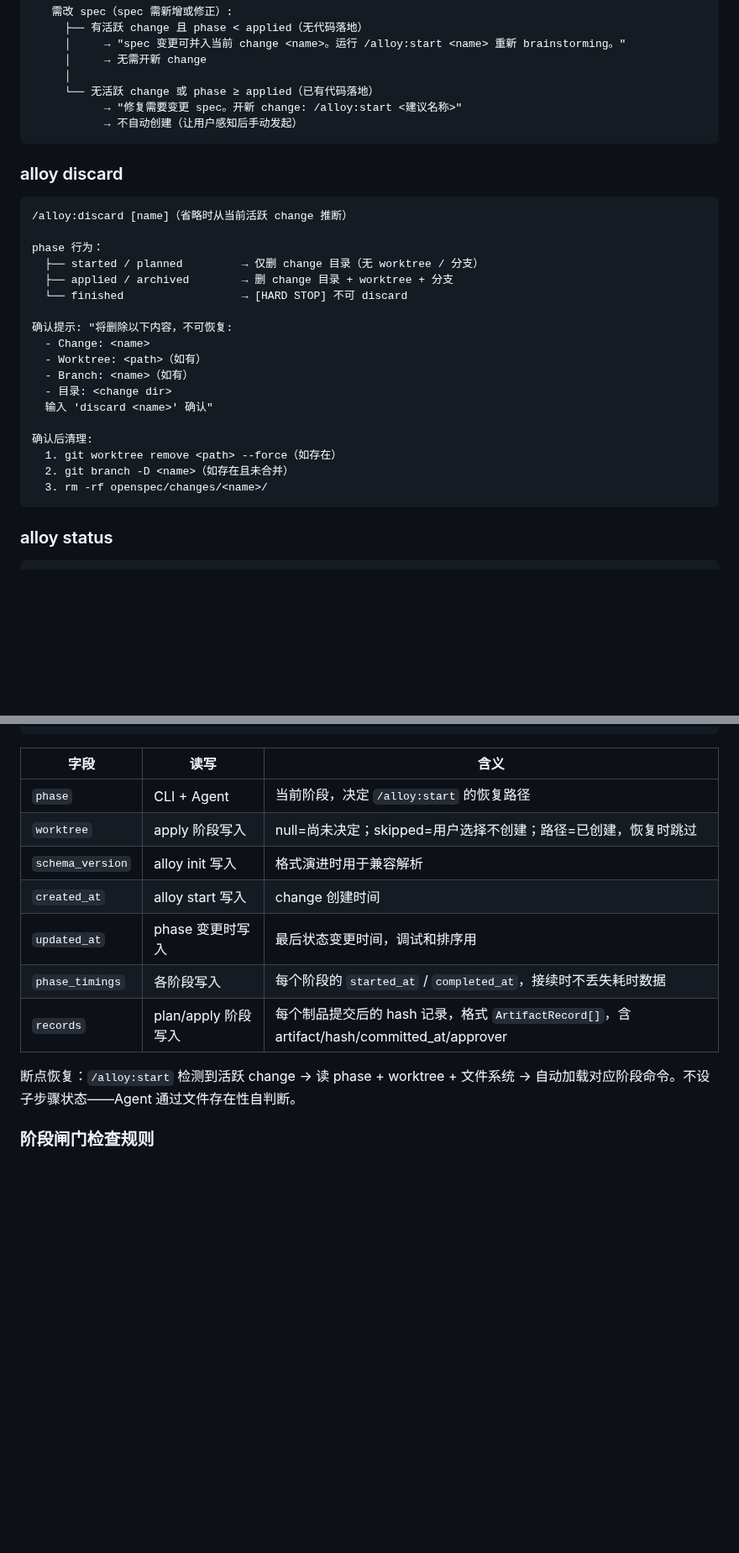
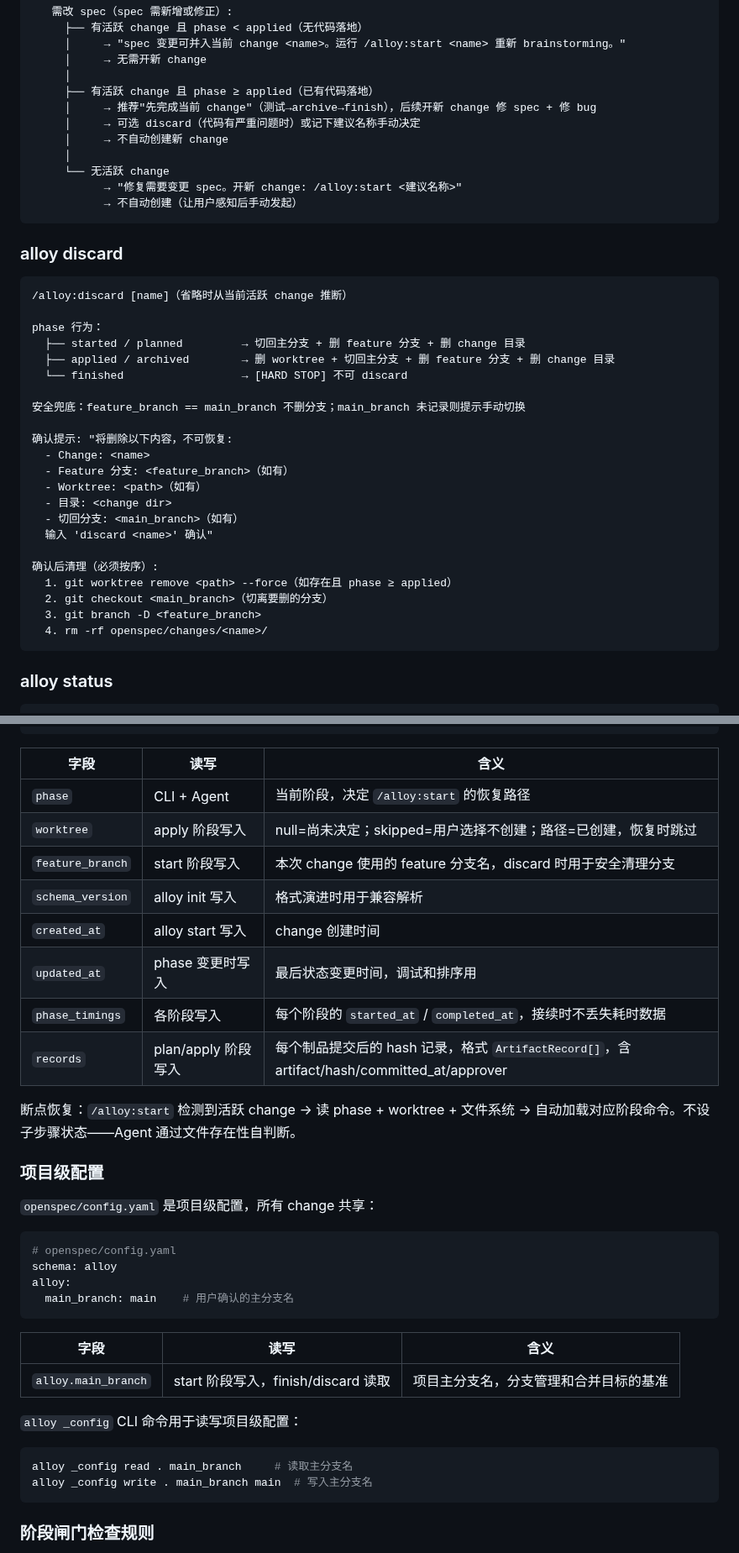
Before and after one commit to Rushing0711/alloy, a Markdown page: docs/alloy-design.md, 2 parts joined by grey strips. Shown at 84% size. Rendered like a GitHub page; blank space fills up the shorter version.

Commit message:
docs: 补全状态文件 feature_branch、项目级配置、分支管理流程描述
- .alloy.yaml 示例和字段表新增 feature_branch
- 新增 openspec/config.yaml 项目级配置说明（main_branch + _config 命令）
- start/discard/finish/fix 命令行为描述对齐新设计

Co-Authored-By: Claude Opus 4.7 <noreply@anthropic.com>

````diff
--- a/docs/alloy-design.md
+++ b/docs/alloy-design.md
@@ -247,7 +249,12 @@ superpowers:receiving-code-review 行为规范（验证优先、不盲从、技
      │     → "spec 变更可并入当前 change <name>。运行 /alloy:start <name> 重新 brainstorming。"
      │     → 无需开新 change
      │
-     └── 无活跃 change 或 phase ≥ applied（已有代码落地）
+     ├── 有活跃 change 且 phase ≥ applied（已有代码落地）
+     │     → 推荐"先完成当前 change"（测试→archive→finish），后续开新 change 修 spec + 修 bug
+     │     → 可选 discard（代码有严重问题时）或记下建议名称手动决定
+     │     → 不自动创建新 change
+     │
+     └── 无活跃 change
            → "修复需要变更 spec。开新 change: /alloy:start <建议名称>"
            → 不自动创建（让用户感知后手动发起）
 ```
@@ -258,21 +265,25 @@ superpowers:receiving-code-review 行为规范（验证优先、不盲从、技
 /alloy:discard [name]（省略时从当前活跃 change 推断）
 
 phase 行为：
-  ├── started / planned         → 仅删 change 目录（无 worktree / 分支）
-  ├── applied / archived        → 删 change 目录 + worktree + 分支
+  ├── started / planned         → 切回主分支 + 删 feature 分支 + 删 change 目录
+  ├── applied / archived        → 删 worktree + 切回主分支 + 删 feature 分支 + 删 change 目录
   └── finished                  → [HARD STOP] 不可 discard
+
+安全兜底：feature_branch == main_branch 不删分支；main_branch 未记录则提示手动切换
 
 确认提示: "将删除以下内容，不可恢复:
   - Change: <name>
+  - Feature 分支: <feature_branch>（如有）
   - Worktree: <path>（如有）
-  - Branch: <name>（如有）
   - 目录: <change dir>
+  - 切回分支: <main_branch>（如有）
   输入 'discard <name>' 确认"
 
-确认后清理:
-  1. git worktree remove <path> --force（如存在）
-  2. git branch -D <name>（如存在且未合并）
-  3. rm -rf openspec/changes/<name>/
+确认后清理（必须按序）:
+  1. git worktree remove <path> --force（如存在且 phase ≥ applied）
+  2. git checkout <main_branch>（切离要删的分支）
+  3. git branch -D <feature_branch>
+  4. rm -rf openspec/changes/<name>/
 ```
 
 ### alloy status
@@ -349,6 +361,7 @@ records:
 |------|------|------|
 | `phase` | CLI + Agent | 当前阶段，决定 `/alloy:start` 的恢复路径 |
 | `worktree` | apply 阶段写入 | null=尚未决定；skipped=用户选择不创建；路径=已创建，恢复时跳过 |
+| `feature_branch` | start 阶段写入 | 本次 change 使用的 feature 分支名，discard 时用于安全清理分支 |
 | `schema_version` | alloy init 写入 | 格式演进时用于兼容解析 |
 | `created_at` | alloy start 写入 | change 创建时间 |
 | `updated_at` | phase 变更时写入 | 最后状态变更时间，调试和排序用 |
@@ -356,6 +369,27 @@ records:
 | `records` | plan/apply 阶段写入 | 每个制品提交后的 hash 记录，格式 `ArtifactRecord[]`，含 artifact/hash/committed_at/approver |
 
 断点恢复：`/alloy:start` 检测到活跃 change → 读 phase + worktree + 文件系统 → 自动加载对应阶段命令。不设子步骤状态——Agent 通过文件存在性自判断。
+
+### 项目级配置
+
+`openspec/config.yaml` 是项目级配置，所有 change 共享：
+
+```yaml
+# openspec/config.yaml
+schema: alloy
+alloy:
+  main_branch: main    # 用户确认的主分支名
+```
+
+| 字段 | 读写 | 含义 |
+|------|------|------|
+| `alloy.main_branch` | start 阶段写入，finish/discard 读取 | 项目主分支名，分支管理和合并目标的基准 |
+
+`alloy _config` CLI 命令用于读写项目级配置：
+```bash
+alloy _config read . main_branch     # 读取主分支名
+alloy _config write . main_branch main  # 写入主分支名
+```
 
 ### 阶段闸门检查规则
 
````
Also changed, not shown: other parts of docs/alloy-design.md (+6 -3 lines).
